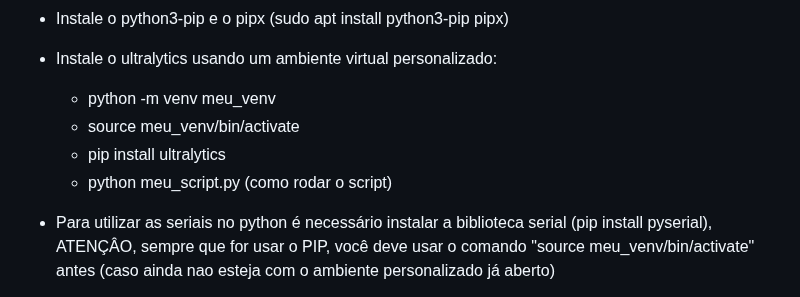
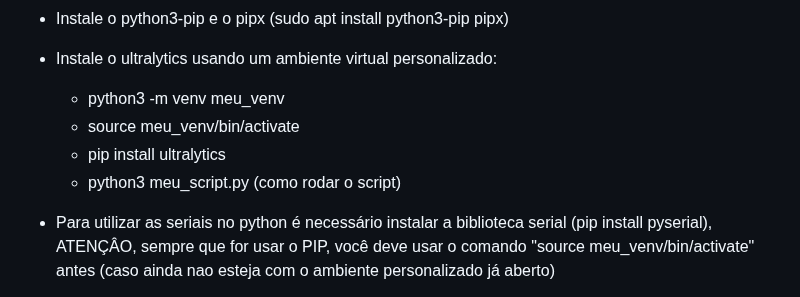
Before and after one commit to juliovendramini/MariolaZero, a Markdown page: README.md, the part around the change. Drawn GitHub-style.

```diff
--- a/README.md
+++ b/README.md
@@ -33,10 +33,10 @@ Para as duas portas usbC funcionarem como HOST, precisamos alterar a configuraç
 * Instale o python3-full (sudo apt install python3-full)
 * Instale o python3-pip e o pipx (sudo apt install python3-pip pipx)
 * Instale o ultralytics usando um ambiente virtual personalizado:
-    * python -m venv meu_venv
+    * python3 -m venv meu_venv
     * source meu_venv/bin/activate
     * pip install ultralytics
-    * python meu_script.py (como rodar o script)
+    * python3 meu_script.py (como rodar o script)
 * Para utilizar as seriais no python é necessário instalar a biblioteca serial (pip install pyserial), ATENÇÂO, sempre que for usar o PIP, você deve usar o comando "source meu_venv/bin/activate" antes (caso ainda nao esteja com o ambiente personalizado já aberto)
 * Para acessar os pinos GPIO do BananaPI é necessário instalar a biblioteca (python3-libgpiod)
      * Instale o que é necessário (sudo apt install python3-libgpiod libgpiod-dev python3-dev)
```
